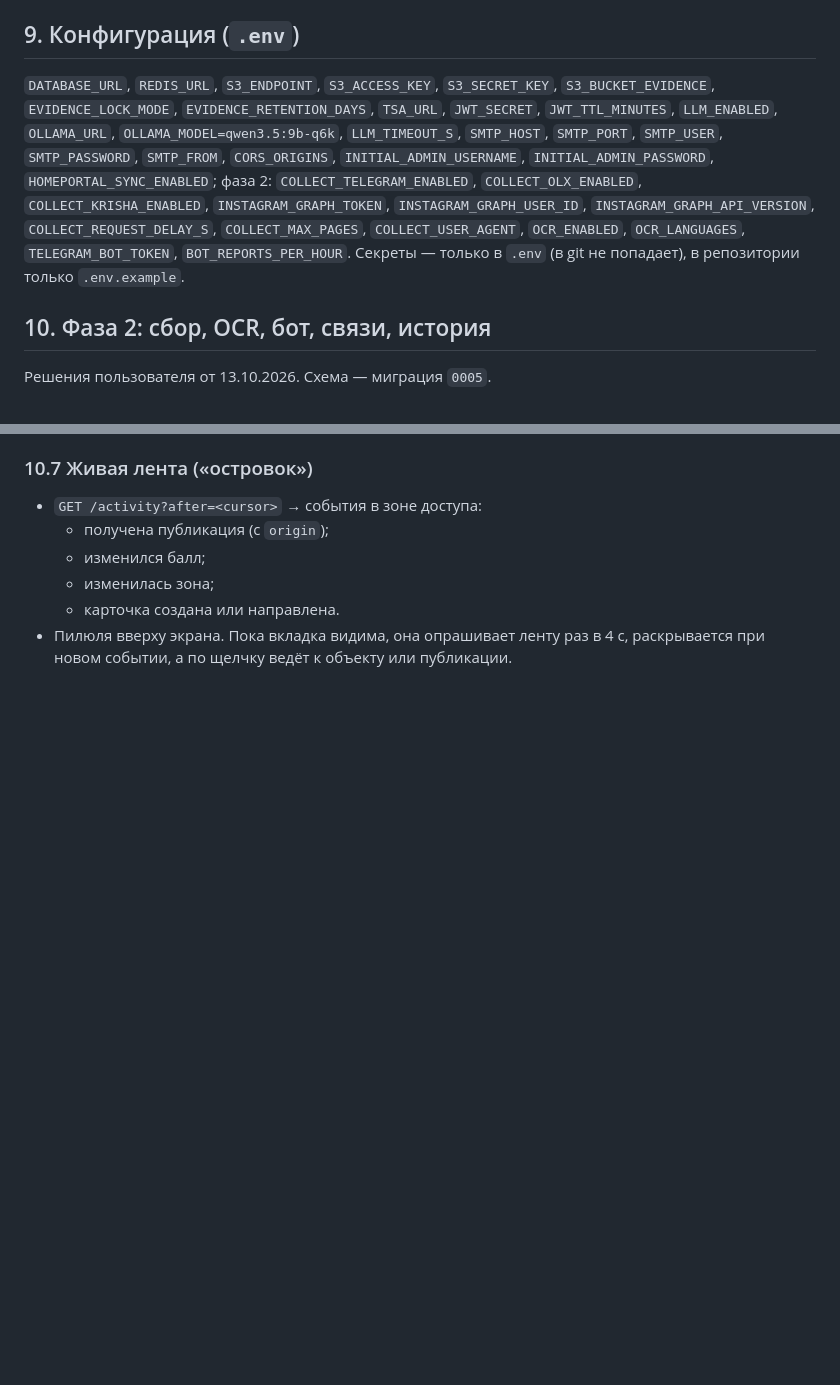
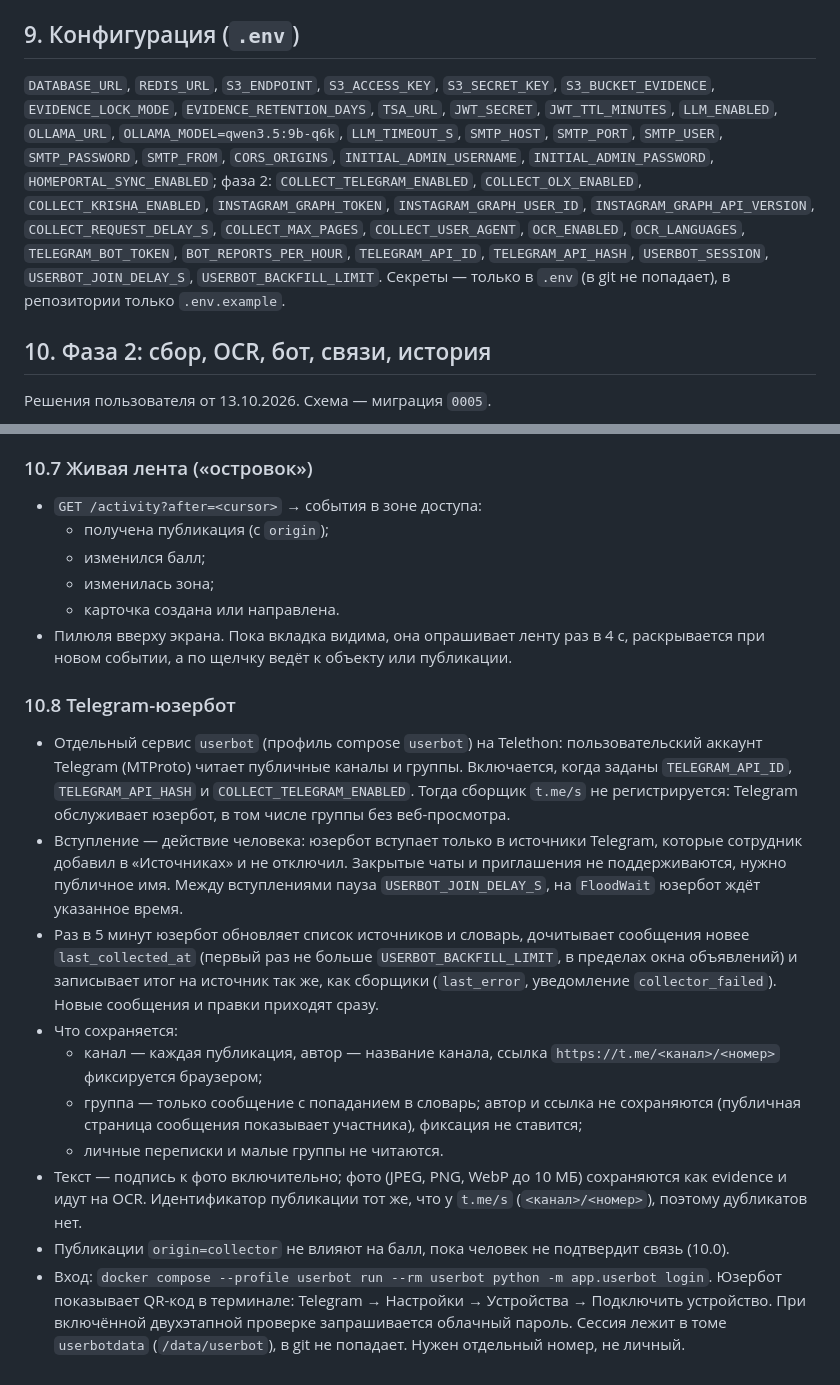
Before and after one commit to amblackrust/saq-qurylys, a Markdown page: docs/SPEC.md, 2 parts joined by grey strips. Rendered like a GitHub page; blank space fills up the shorter version.

```diff
--- a/docs/SPEC.md
+++ b/docs/SPEC.md
@@ -254,7 +254,7 @@ Auth
 
 ## 9. Конфигурация (`.env`)
 
-`DATABASE_URL`, `REDIS_URL`, `S3_ENDPOINT`, `S3_ACCESS_KEY`, `S3_SECRET_KEY`, `S3_BUCKET_EVIDENCE`, `EVIDENCE_LOCK_MODE`, `EVIDENCE_RETENTION_DAYS`, `TSA_URL`, `JWT_SECRET`, `JWT_TTL_MINUTES`, `LLM_ENABLED`, `OLLAMA_URL`, `OLLAMA_MODEL=qwen3.5:9b-q6k`, `LLM_TIMEOUT_S`, `SMTP_HOST`, `SMTP_PORT`, `SMTP_USER`, `SMTP_PASSWORD`, `SMTP_FROM`, `CORS_ORIGINS`, `INITIAL_ADMIN_USERNAME`, `INITIAL_ADMIN_PASSWORD`, `HOMEPORTAL_SYNC_ENABLED`; фаза 2: `COLLECT_TELEGRAM_ENABLED`, `COLLECT_OLX_ENABLED`, `COLLECT_KRISHA_ENABLED`, `INSTAGRAM_GRAPH_TOKEN`, `INSTAGRAM_GRAPH_USER_ID`, `INSTAGRAM_GRAPH_API_VERSION`, `COLLECT_REQUEST_DELAY_S`, `COLLECT_MAX_PAGES`, `COLLECT_USER_AGENT`, `OCR_ENABLED`, `OCR_LANGUAGES`, `TELEGRAM_BOT_TOKEN`, `BOT_REPORTS_PER_HOUR`. Секреты — только в `.env` (в git не попадает), в репозитории только `.env.example`.
+`DATABASE_URL`, `REDIS_URL`, `S3_ENDPOINT`, `S3_ACCESS_KEY`, `S3_SECRET_KEY`, `S3_BUCKET_EVIDENCE`, `EVIDENCE_LOCK_MODE`, `EVIDENCE_RETENTION_DAYS`, `TSA_URL`, `JWT_SECRET`, `JWT_TTL_MINUTES`, `LLM_ENABLED`, `OLLAMA_URL`, `OLLAMA_MODEL=qwen3.5:9b-q6k`, `LLM_TIMEOUT_S`, `SMTP_HOST`, `SMTP_PORT`, `SMTP_USER`, `SMTP_PASSWORD`, `SMTP_FROM`, `CORS_ORIGINS`, `INITIAL_ADMIN_USERNAME`, `INITIAL_ADMIN_PASSWORD`, `HOMEPORTAL_SYNC_ENABLED`; фаза 2: `COLLECT_TELEGRAM_ENABLED`, `COLLECT_OLX_ENABLED`, `COLLECT_KRISHA_ENABLED`, `INSTAGRAM_GRAPH_TOKEN`, `INSTAGRAM_GRAPH_USER_ID`, `INSTAGRAM_GRAPH_API_VERSION`, `COLLECT_REQUEST_DELAY_S`, `COLLECT_MAX_PAGES`, `COLLECT_USER_AGENT`, `OCR_ENABLED`, `OCR_LANGUAGES`, `TELEGRAM_BOT_TOKEN`, `BOT_REPORTS_PER_HOUR`, `TELEGRAM_API_ID`, `TELEGRAM_API_HASH`, `USERBOT_SESSION`, `USERBOT_JOIN_DELAY_S`, `USERBOT_BACKFILL_LIMIT`. Секреты — только в `.env` (в git не попадает), в репозитории только `.env.example`.
 
 ## 10. Фаза 2: сбор, OCR, бот, связи, история
 
@@ -338,3 +338,16 @@ Auth
   - изменилась зона;
   - карточка создана или направлена.
 - Пилюля вверху экрана. Пока вкладка видима, она опрашивает ленту раз в 4 с, раскрывается при новом событии, а по щелчку ведёт к объекту или публикации.
+
+### 10.8 Telegram-юзербот
+
+- Отдельный сервис `userbot` (профиль compose `userbot`) на Telethon: пользовательский аккаунт Telegram (MTProto) читает публичные каналы и группы. Включается, когда заданы `TELEGRAM_API_ID`, `TELEGRAM_API_HASH` и `COLLECT_TELEGRAM_ENABLED`. Тогда сборщик `t.me/s` не регистрируется: Telegram обслуживает юзербот, в том числе группы без веб-просмотра.
+- Вступление — действие человека: юзербот вступает только в источники Telegram, которые сотрудник добавил в «Источниках» и не отключил. Закрытые чаты и приглашения не поддерживаются, нужно публичное имя. Между вступлениями пауза `USERBOT_JOIN_DELAY_S`, на `FloodWait` юзербот ждёт указанное время.
+- Раз в 5 минут юзербот обновляет список источников и словарь, дочитывает сообщения новее `last_collected_at` (первый раз не больше `USERBOT_BACKFILL_LIMIT`, в пределах окна объявлений) и записывает итог на источник так же, как сборщики (`last_error`, уведомление `collector_failed`). Новые сообщения и правки приходят сразу.
+- Что сохраняется:
+  - канал — каждая публикация, автор — название канала, ссылка `https://t.me/<канал>/<номер>` фиксируется браузером;
+  - группа — только сообщение с попаданием в словарь; автор и ссылка не сохраняются (публичная страница сообщения показывает участника), фиксация не ставится;
+  - личные переписки и малые группы не читаются.
+- Текст — подпись к фото включительно; фото (JPEG, PNG, WebP до 10 МБ) сохраняются как evidence и идут на OCR. Идентификатор публикации тот же, что у `t.me/s` (`<канал>/<номер>`), поэтому дубликатов нет.
+- Публикации `origin=collector` не влияют на балл, пока человек не подтвердит связь (10.0).
+- Вход: `docker compose --profile userbot run --rm userbot python -m app.userbot login`. Юзербот показывает QR-код в терминале: Telegram → Настройки → Устройства → Подключить устройство. При включённой двухэтапной проверке запрашивается облачный пароль. Сессия лежит в томе `userbotdata` (`/data/userbot`), в git не попадает. Нужен отдельный номер, не личный.
```
Also changed, not shown: README.md (+8 -0 lines), docs/OPEN_QUESTIONS.md (+3 -1 lines).
